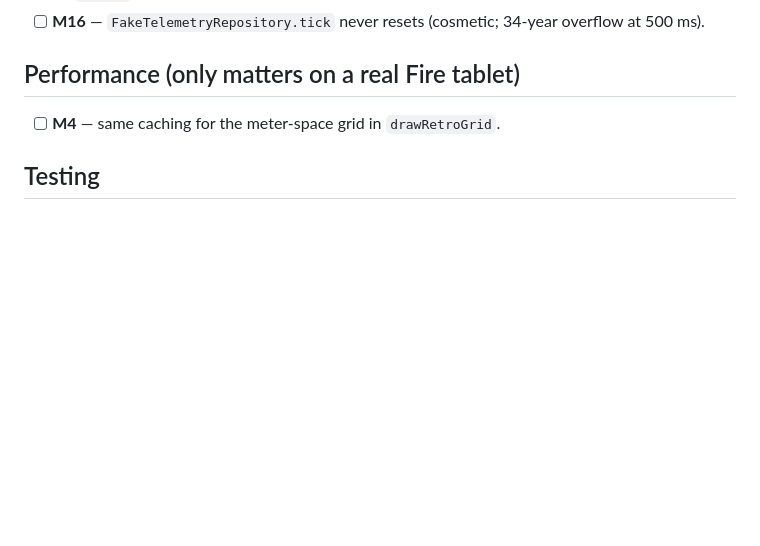
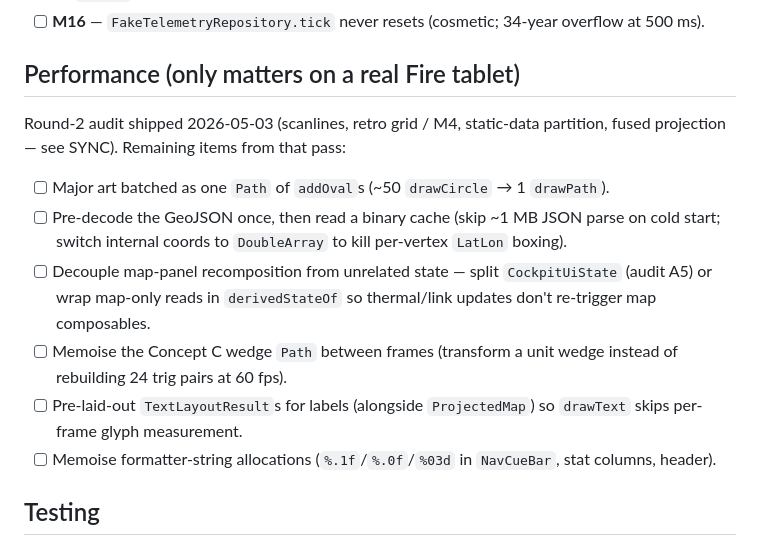
Before and after one commit to pureagave/zodiac, a Markdown page: tasks/open.md, the part around the change. GitHub-like rendering; blank space fills up the shorter version.

```diff
--- a/tasks/open.md
+++ b/tasks/open.md
@@ -16,7 +16,14 @@ What's worth doing next, drawn from `audit.md` (2026-04-26) and a few items surf
 
 ## Performance (only matters on a real Fire tablet)
 
-- [ ] **M4** — same caching for the meter-space grid in `drawRetroGrid`.
+Round-2 audit shipped 2026-05-03 (scanlines, retro grid / M4, static-data partition, fused projection — see SYNC). Remaining items from that pass:
+
+- [ ] Major art batched as one `Path` of `addOval`s (~50 `drawCircle` → 1 `drawPath`).
+- [ ] Pre-decode the GeoJSON once, then read a binary cache (skip ~1 MB JSON parse on cold start; switch internal coords to `DoubleArray` to kill per-vertex `LatLon` boxing).
+- [ ] Decouple map-panel recomposition from unrelated state — split `CockpitUiState` (audit A5) or wrap map-only reads in `derivedStateOf` so thermal/link updates don't re-trigger map composables.
+- [ ] Memoise the Concept C wedge `Path` between frames (transform a unit wedge instead of rebuilding 24 trig pairs at 60 fps).
+- [ ] Pre-laid-out `TextLayoutResult`s for labels (alongside `ProjectedMap`) so `drawText` skips per-frame glyph measurement.
+- [ ] Memoise formatter-string allocations (`%.1f`/`%.0f`/`%03d` in `NavCueBar`, stat columns, header).
 
 ## Testing
 
```
Also changed, not shown: SYNC.md (+18 -0 lines), tasks/done.md (+2 -0 lines).
